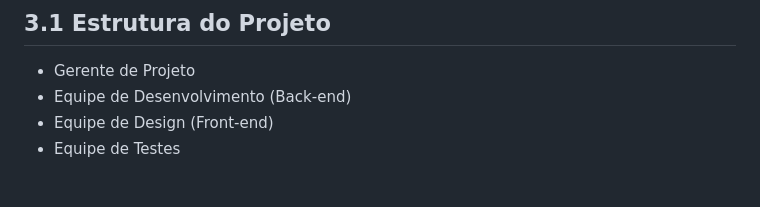
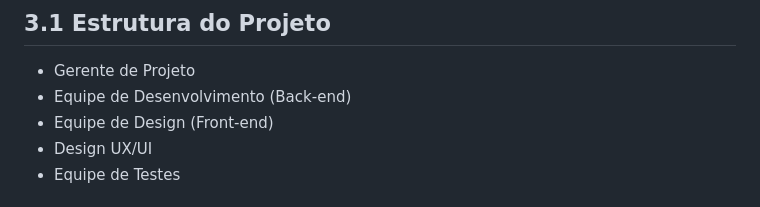
Before and after one commit to Alicia-Miranda/MasterClass, a Markdown page: doc/Plano_de_trabalho.md, the part around the change. Rendered like a GitHub page.

```diff
--- a/doc/Plano_de_trabalho.md
+++ b/doc/Plano_de_trabalho.md
@@ -84,6 +84,7 @@ Conforme a equipe aprende através de pesquisas, também é possível fazer leit
 - Gerente de Projeto
 - Equipe de Desenvolvimento (Back-end)
 - Equipe de Design (Front-end)
+- Design UX/UI
 - Equipe de Testes
 ## 3.2	Equipe de Projeto: Papéis e Responsabilidades dos integrantes
 | Responsabilidade | Profissional |
```
